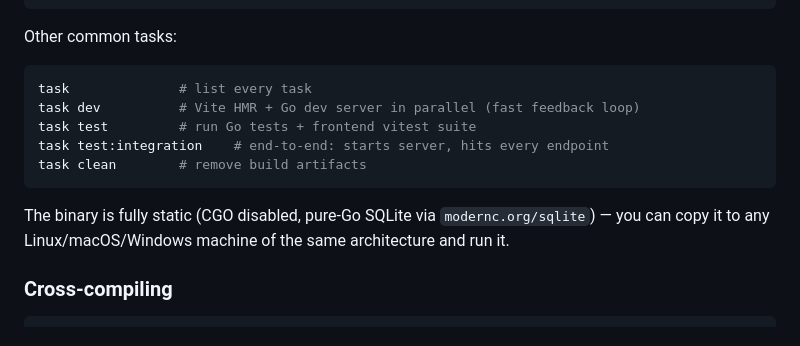
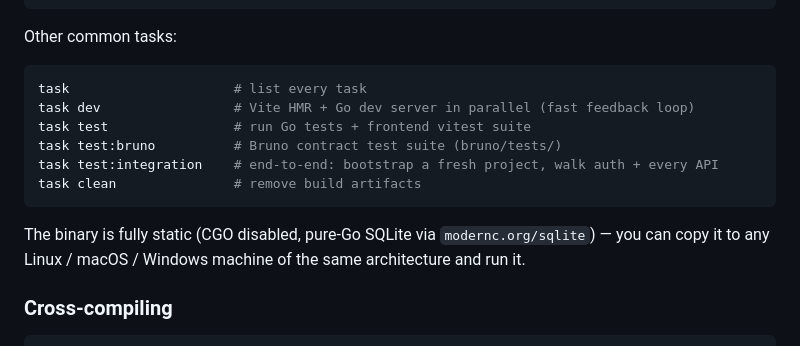
Before and after one commit to ChrisMarxDev/agentboard, a Markdown page: README.md, the part around one of its changes. Drawn GitHub-style.

````diff
--- a/README.md
+++ b/README.md
@@ -72,14 +86,15 @@ task build               # go build → ./agentboard
 Other common tasks:
 
 ```bash
-task              # list every task
-task dev          # Vite HMR + Go dev server in parallel (fast feedback loop)
-task test         # run Go tests + frontend vitest suite
-task test:integration    # end-to-end: starts server, hits every endpoint
-task clean        # remove build artifacts
+task                     # list every task
+task dev                 # Vite HMR + Go dev server in parallel (fast feedback loop)
+task test                # run Go tests + frontend vitest suite
+task test:bruno          # Bruno contract test suite (bruno/tests/)
+task test:integration    # end-to-end: bootstrap a fresh project, walk auth + every API
+task clean               # remove build artifacts
 ```
 
-The binary is fully static (CGO disabled, pure-Go SQLite via `modernc.org/sqlite`) — you can copy it to any Linux/macOS/Windows machine of the same architecture and run it.
+The binary is fully static (CGO disabled, pure-Go SQLite via `modernc.org/sqlite`) — you can copy it to any Linux / macOS / Windows machine of the same architecture and run it.
 
 ### Cross-compiling
 
````
Also changed, not shown: other parts of README.md (+41 -21 lines), HOSTING.md (+27 -18 lines), ROADMAP.md (+20 -12 lines).
